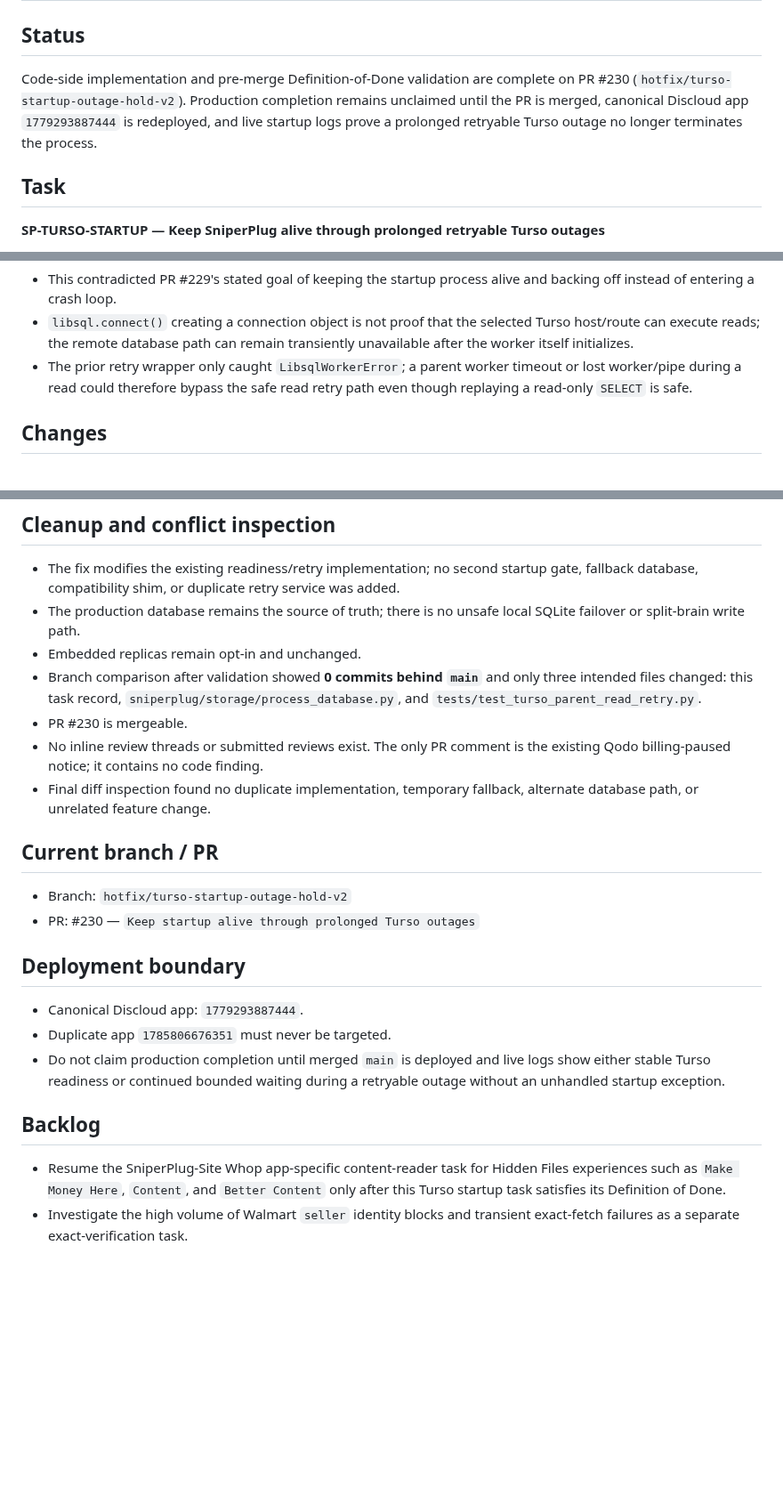
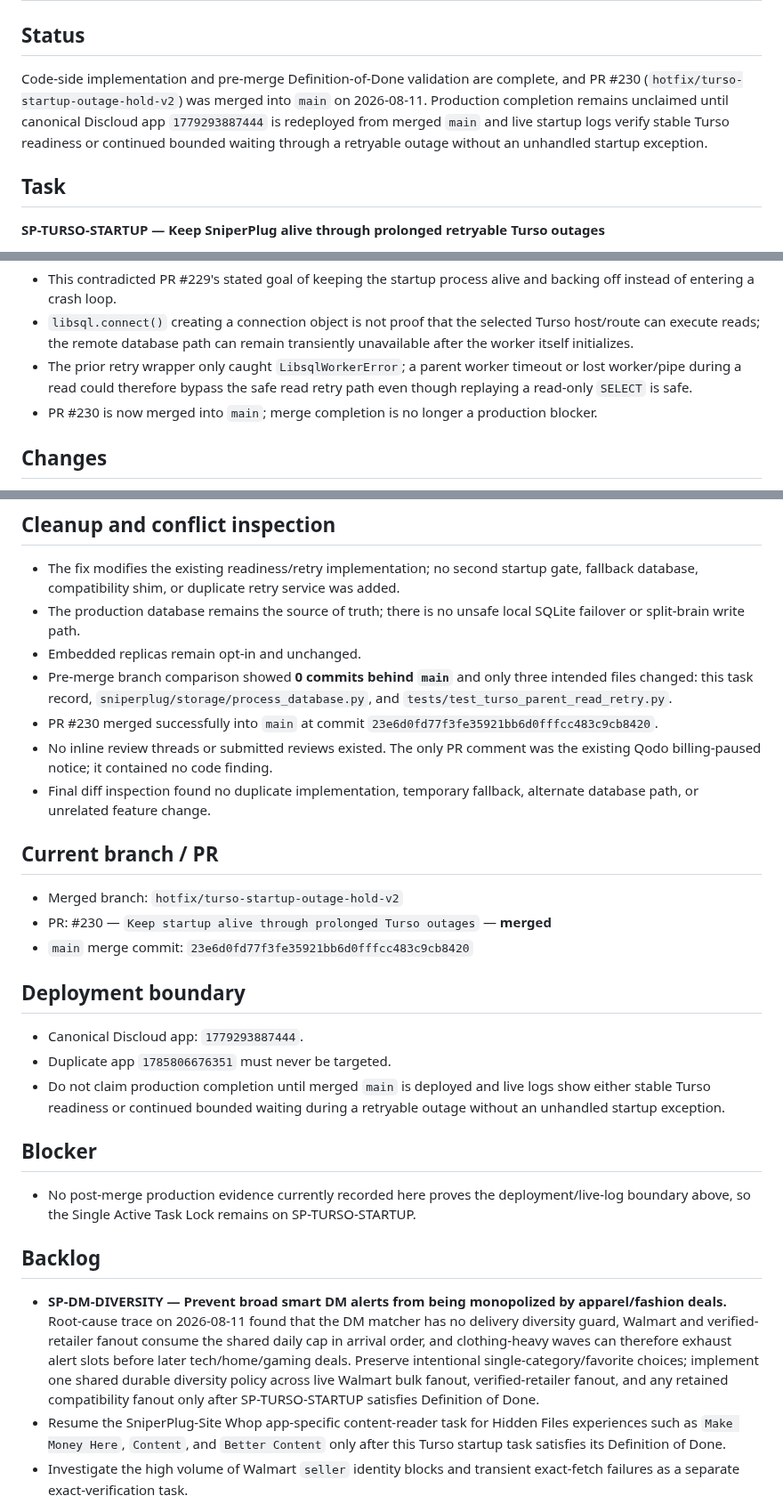
Before and after one commit to UglyGameFace/SniperPlug, a Markdown page: ACTIVE_TASK.md, 3 parts joined by grey strips. Shown at 89% size. GitHub-like rendering; blank space fills up the shorter version.

Commit message:
docs: refresh active task lock after PR 230 merge

```diff
--- a/ACTIVE_TASK.md
+++ b/ACTIVE_TASK.md
@@ -1,7 +1,7 @@
 # Active Task
 
 ## Status
-Code-side implementation and pre-merge Definition-of-Done validation are complete on PR #230 (`hotfix/turso-startup-outage-hold-v2`). Production completion remains unclaimed until the PR is merged, canonical Discloud app `1779293887444` is redeployed, and live startup logs prove a prolonged retryable Turso outage no longer terminates the process.
+Code-side implementation and pre-merge Definition-of-Done validation are complete, and PR #230 (`hotfix/turso-startup-outage-hold-v2`) was merged into `main` on 2026-08-11. Production completion remains unclaimed until canonical Discloud app `1779293887444` is redeployed from merged `main` and live startup logs verify stable Turso readiness or continued bounded waiting through a retryable outage without an unhandled startup exception.
 
 ## Task
 **SP-TURSO-STARTUP — Keep SniperPlug alive through prolonged retryable Turso outages**
@@ -22,6 +22,7 @@ Code-side implementation and pre-merge Definition-of-Done validation are complet
 - This contradicted PR #229's stated goal of keeping the startup process alive and backing off instead of entering a crash loop.
 - `libsql.connect()` creating a connection object is not proof that the selected Turso host/route can execute reads; the remote database path can remain transiently unavailable after the worker itself initializes.
 - The prior retry wrapper only caught `LibsqlWorkerError`; a parent worker timeout or lost worker/pipe during a read could therefore bypass the safe read retry path even though replaying a read-only `SELECT` is safe.
+- PR #230 is now merged into `main`; merge completion is no longer a production blocker.
 
 ## Changes
 - The former 300-second readiness timeout is now a degraded-status reporting window, not a fatal deadline.
@@ -48,21 +49,26 @@ Code-side implementation and pre-merge Definition-of-Done validation are complet
 - The fix modifies the existing readiness/retry implementation; no second startup gate, fallback database, compatibility shim, or duplicate retry service was added.
 - The production database remains the source of truth; there is no unsafe local SQLite failover or split-brain write path.
 - Embedded replicas remain opt-in and unchanged.
-- Branch comparison after validation showed **0 commits behind `main`** and only three intended files changed: this task record, `sniperplug/storage/process_database.py`, and `tests/test_turso_parent_read_retry.py`.
-- PR #230 is mergeable.
-- No inline review threads or submitted reviews exist. The only PR comment is the existing Qodo billing-paused notice; it contains no code finding.
+- Pre-merge branch comparison showed **0 commits behind `main`** and only three intended files changed: this task record, `sniperplug/storage/process_database.py`, and `tests/test_turso_parent_read_retry.py`.
+- PR #230 merged successfully into `main` at commit `23e6d0fd77f3fe35921bb6d0fffcc483c9cb8420`.
+- No inline review threads or submitted reviews existed. The only PR comment was the existing Qodo billing-paused notice; it contained no code finding.
 - Final diff inspection found no duplicate implementation, temporary fallback, alternate database path, or unrelated feature change.
 
 ## Current branch / PR
-- Branch: `hotfix/turso-startup-outage-hold-v2`
-- PR: #230 — `Keep startup alive through prolonged Turso outages`
+- Merged branch: `hotfix/turso-startup-outage-hold-v2`
+- PR: #230 — `Keep startup alive through prolonged Turso outages` — **merged**
+- `main` merge commit: `23e6d0fd77f3fe35921bb6d0fffcc483c9cb8420`
 
 ## Deployment boundary
 - Canonical Discloud app: `1779293887444`.
 - Duplicate app `1785806676351` must never be targeted.
 - Do not claim production completion until merged `main` is deployed and live logs show either stable Turso readiness or continued bounded waiting during a retryable outage without an unhandled startup exception.
 
+## Blocker
+- No post-merge production evidence currently recorded here proves the deployment/live-log boundary above, so the Single Active Task Lock remains on SP-TURSO-STARTUP.
+
 ## Backlog
+- **SP-DM-DIVERSITY — Prevent broad smart DM alerts from being monopolized by apparel/fashion deals.** Root-cause trace on 2026-08-11 found that the DM matcher has no delivery diversity guard, Walmart and verified-retailer fanout consume the shared daily cap in arrival order, and clothing-heavy waves can therefore exhaust alert slots before later tech/home/gaming deals. Preserve intentional single-category/favorite choices; implement one shared durable diversity policy across live Walmart bulk fanout, verified-retailer fanout, and any retained compatibility fanout only after SP-TURSO-STARTUP satisfies Definition of Done.
 - Resume the SniperPlug-Site Whop app-specific content-reader task for Hidden Files experiences such as `Make Money Here`, `Content`, and `Better Content` only after this Turso startup task satisfies its Definition of Done.
 - Investigate the high volume of Walmart `seller` identity blocks and transient exact-fetch failures as a separate exact-verification task.
 - Continue verifying PR #223 delivery-health accounting from live post-deploy logs.
```
